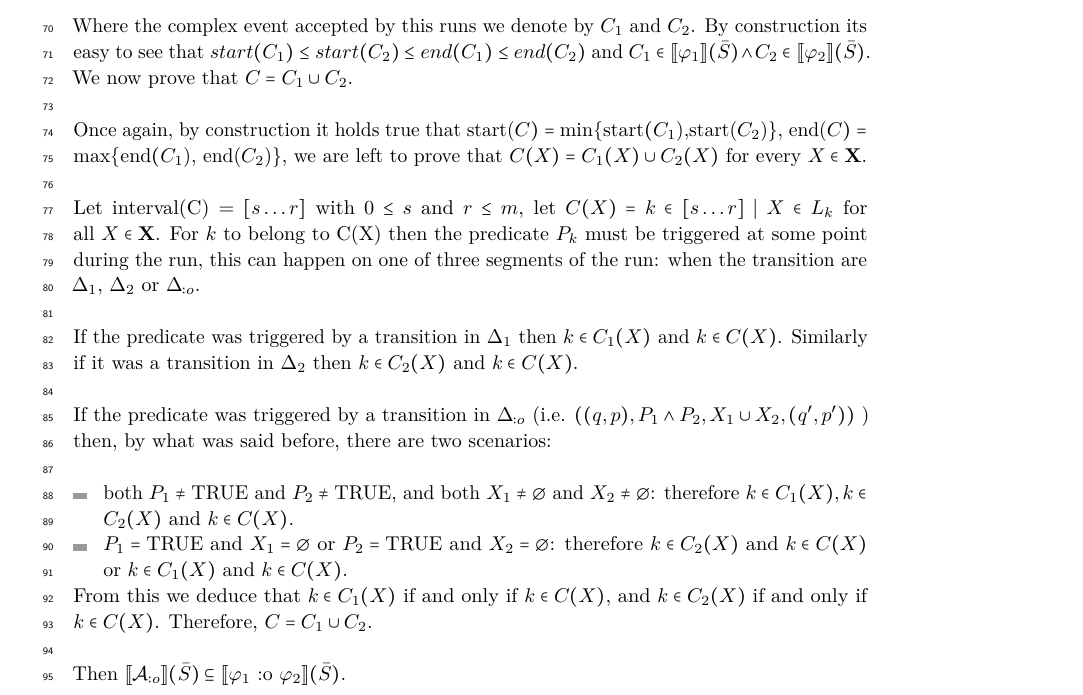
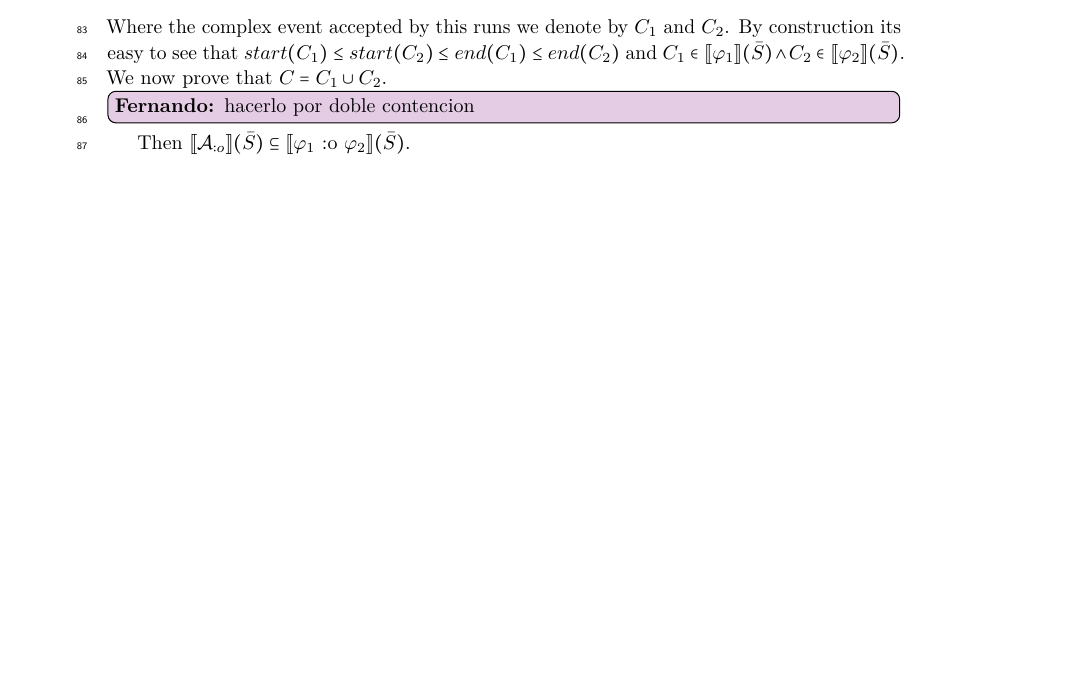
Before and after one commit to FradexMF/CORE-Allen-Interval-Algebra-Overlap-Paper, a LaTeX paper (paper-overlap/main/main.tex, which reads paper-overlap/sections/results.tex): part of page 5 of 10 before the commit and part of page 4 of 10 after it, cut so that both start at the same text, the shorter picture padded with empty space. Compiled offline with pdfLaTeX.

Commit message:
comented possible changes

```diff
--- a/paper-overlap/sections/results.tex
+++ b/paper-overlap/sections/results.tex
@@ -59,20 +60,21 @@ $$\rho_1: q_0\xrightarrow{P_0/X_0}q_1\xrightarrow{P_1/X_1}\dots\xrightarrow{P_{n
 $$\rho_2: p_0\xrightarrow{P'_0/X'_0}p_1\xrightarrow{P'_1/X'_1}\dots\xrightarrow{P'_{m-1}/X'_{m-1}}p_m$$
 Where the complex event accepted by this runs we denote by $C_1$ and $C_2$. By construction its easy to see that $start(C_1) \leq start(C_2) \leq end(C_1) \leq end(C_2)$ and $C_1 \in \text{\textlbrackdbl} \varphi_1 \text{\textrbrackdbl}(\bar{S})
 \land C_2 \in \text{\textlbrackdbl} \varphi_2 \text{\textrbrackdbl}(\bar{S})$. We now prove that $C = C_1 \cup C_2$.
-\\\\
-Once again, by construction it holds true that start($C) =  \text{min}\{\text{start}(C_1$),start($C_2$)\}, end($C) = \text{max}\{\text{end}(C_1$), end($C_2$)\}, we are left to prove that $C(X) = C_1(X) \cup C_2(X)$ for every $X \in \textbf{X}$.
-\\\\
-Let interval(C) = $[s\dots r]$ with $0 \leq s$ and $r \leq m$, let $C(X) = k \in [s\dots r] \mid X \in L_{k}$ for all $X \in \textbf{X}$. For $k$ to belong to C(X) then the predicate $P_{k}$ must be triggered at some point during the run, this can happen on one of three segments of the run: when the transition are $\Delta_1$, $\Delta_2$ or $\Delta_{:o}$.
-\\\\
-If the predicate was triggered by a transition in $\Delta_1$ then $k \in C_1(X)$ and $k \in C(X)$. Similarly if it was a  transition in $\Delta_2$ then $k \in C_2(X)$ and $k \in C(X)$.
-\\\\
-If the predicate was triggered by a transition in $\Delta_{:o}$ (i.e.  $((q,p), P_1\land P_2, X_1\cup X_2, (q',p'))$ ) then, by what was said before, there are two scenarios:
-\\
-\begin{itemize}
-	\item  both $P_1 \neq \text{TRUE}$ and $P_2 \neq \text{TRUE}$, and both $X_1 \neq \emptyset$ and $X_2 \neq \emptyset$: therefore $k \in C_1(X), k \in C_2(X)$ and $k \in C(X)$.
-	\item $P_1 = \text{TRUE}$ and $X_1 = \emptyset$ or $P_2 = \text{TRUE}$ and $X_2 = \emptyset$: therefore $k \in C_2(X)$ and $k \in C(X)$ or $k \in C_1(X)$ and $k \in C(X)$.
-\end{itemize}
-From this we deduce that $k \in C_1(X)$ if and only if $k \in C(X)$, and $k \in C_2(X)$ if and only if $k \in C(X)$. Therefore, $C = C_1\cup C_2$.
+\Fernando{hacerlo por doble contencion}
+%\\\\
+%Once again, by construction it holds true that start($C) =  \text{min}\{\text{start}(C_1$),start($C_2$)\}, end($C) = \text{max}\{\text{end}(C_1$), end($C_2$)\}, we are left to prove that $C(X) = C_1(X) \cup C_2(X)$ for every $X \in \textbf{X}$.
+%\\\\
+%Let interval(C) = $[s\dots r]$ with $0 \leq s$ and $r \leq m$, let $C(X) = k \in [s\dots r] \mid X \in L_{k}$ for all $X \in \textbf{X}$. For $k$ to belong to C(X) then the predicate $P_{k}$ must be triggered at some point during the run, this can happen on one of three segments of the run: when the transition are $\Delta_1$, $\Delta_2$ or $\Delta_{:o}$.
+%\\\\
+%If the predicate was triggered by a transition in $\Delta_1$ then $k \in C_1(X)$ and $k \in C(X)$. Similarly if it was a  transition in $\Delta_2$ then $k \in C_2(X)$ and $k \in C(X)$.
+%\\\\
+%If the predicate was triggered by a transition in $\Delta_{:o}$ (i.e.  $((q,p), P_1\land P_2, X_1\cup X_2, (q',p'))$ ) then, by what was said before, there are two scenarios:
+%\\
+%\begin{itemize}
+%	\item  both $P_1 \neq \text{TRUE}$ and $P_2 \neq \text{TRUE}$, and both $X_1 \neq \emptyset$ and $X_2 \neq \emptyset$: therefore $k \in C_1(X), k \in C_2(X)$ and $k \in C(X)$.
+%	\item $P_1 = \text{TRUE}$ and $X_1 = \emptyset$ or $P_2 = \text{TRUE}$ and $X_2 = \emptyset$: therefore $k \in C_2(X)$ and $k \in C(X)$ or $k \in C_1(X)$ and $k \in C(X)$.
+%\end{itemize}
+%From this we deduce that $k \in C_1(X)$ if and only if $k \in C(X)$, and $k \in C_2(X)$ if and only if $k \in C(X)$. Therefore, $C = C_1\cup C_2$.
 \\\\
 Then $\text{\textlbrackdbl} \mathcal{A}_{:o} \text{\textrbrackdbl}(\bar{S}) \subseteq \text{\textlbrackdbl} \varphi_1 \text{ :o } \varphi_2 \text{\textrbrackdbl}(\bar{S})$.
 \\\\
```
Also changed, not shown: paper-overlap/main/main.pdf, paper-overlap/sections/results.tex (5 more changed lines), 3 other files.
